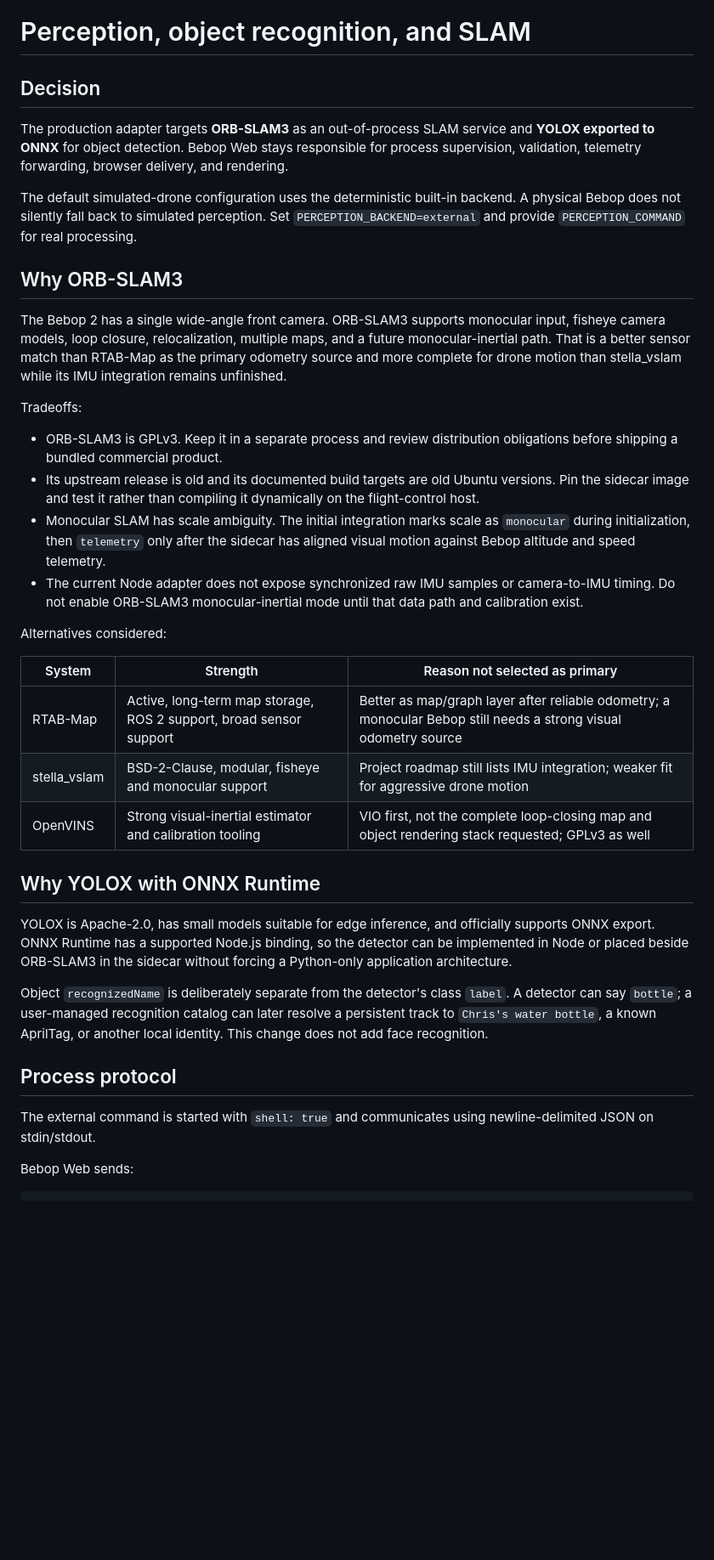
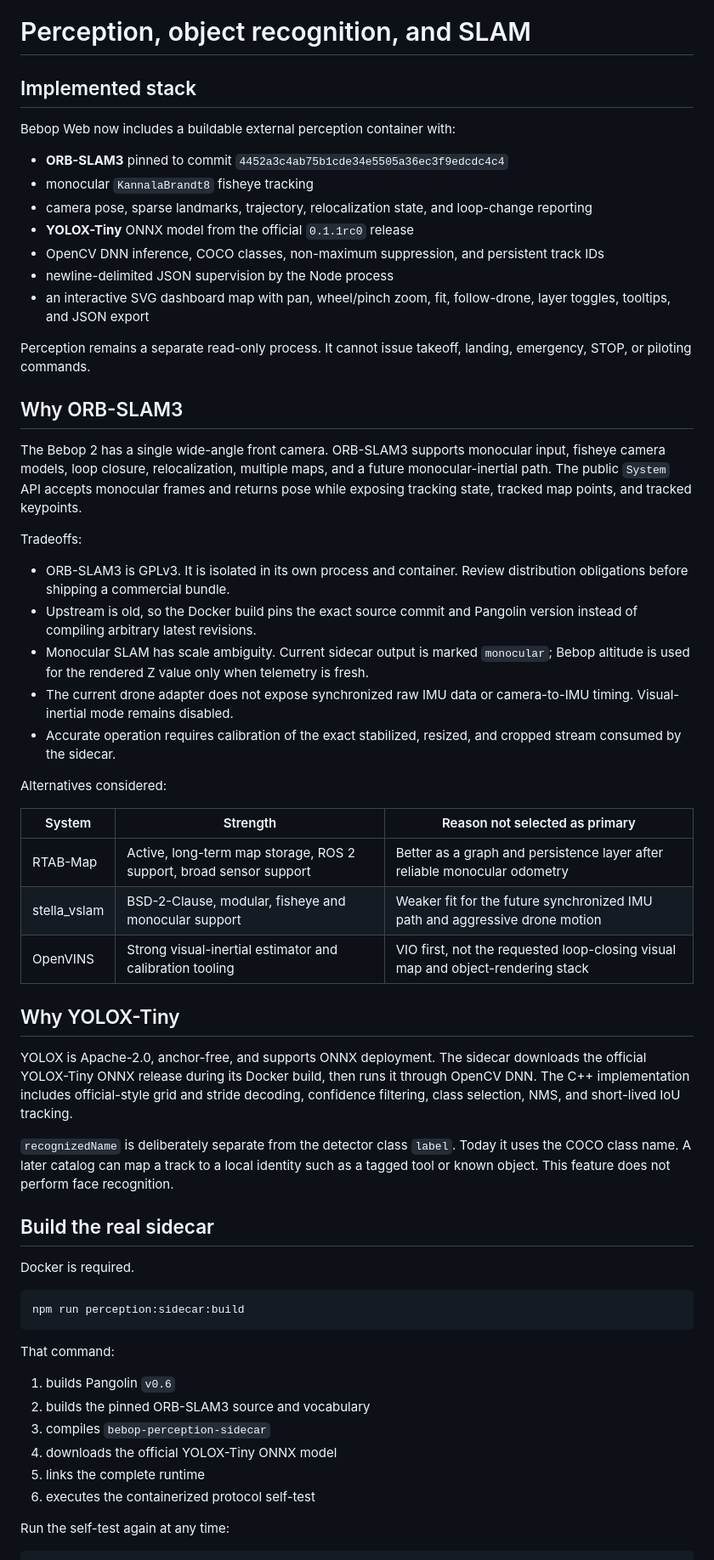
Before and after one commit to guy16510/Bebop-web, a Markdown page: docs/perception.md, the part around one of its changes. Shown at 85% size. Drawn GitHub-style; blank space fills up the shorter version.

Commit message:
Document the built real perception stack

````diff
--- a/docs/perception.md
+++ b/docs/perception.md
@@ -1,38 +1,61 @@
 # Perception, object recognition, and SLAM
 
-## Decision
+## Implemented stack
 
-The production adapter targets **ORB-SLAM3** as an out-of-process SLAM service and **YOLOX exported to ONNX** for object detection. Bebop Web stays responsible for process supervision, validation, telemetry forwarding, browser delivery, and rendering.
+Bebop Web now includes a buildable external perception container with:
 
-The default simulated-drone configuration uses the deterministic built-in backend. A physical Bebop does not silently fall back to simulated perception. Set `PERCEPTION_BACKEND=external` and provide `PERCEPTION_COMMAND` for real processing.
+- **ORB-SLAM3** pinned to commit `4452a3c4ab75b1cde34e5505a36ec3f9edcdc4c4`
+- monocular `KannalaBrandt8` fisheye tracking
+- camera pose, sparse landmarks, trajectory, relocalization state, and loop-change reporting
+- **YOLOX-Tiny** ONNX model from the official `0.1.1rc0` release
+- OpenCV DNN inference, COCO classes, non-maximum suppression, and persistent track IDs
+- newline-delimited JSON supervision by the Node process
+- an interactive SVG dashboard map with pan, wheel/pinch zoom, fit, follow-drone, layer toggles, tooltips, and JSON export
+
+Perception remains a separate read-only process. It cannot issue takeoff, landing, emergency, STOP, or piloting commands.
 
 ## Why ORB-SLAM3
 
-The Bebop 2 has a single wide-angle front camera. ORB-SLAM3 supports monocular input, fisheye camera models, loop closure, relocalization, multiple maps, and a future monocular-inertial path. That is a better sensor match than RTAB-Map as the primary odometry source and more complete for drone motion than stella_vslam while its IMU integration remains unfinished.
+The Bebop 2 has a single wide-angle front camera. ORB-SLAM3 supports monocular input, fisheye camera models, loop closure, relocalization, multiple maps, and a future monocular-inertial path. The public `System` API accepts monocular frames and returns pose while exposing tracking state, tracked map points, and tracked keypoints.
 
 Tradeoffs:
 
-- ORB-SLAM3 is GPLv3. Keep it in a separate process and review distribution obligations before shipping a bundled commercial product.
-- Its upstream release is old and its documented build targets are old Ubuntu versions. Pin the sidecar image and test it rather than compiling it dynamically on the flight-control host.
-- Monocular SLAM has scale ambiguity. The initial integration marks scale as `monocular` during initialization, then `telemetry` only after the sidecar has aligned visual motion against Bebop altitude and speed telemetry.
-- The current Node adapter does not expose synchronized raw IMU samples or camera-to-IMU timing. Do not enable ORB-SLAM3 monocular-inertial mode until that data path and calibration exist.
+- ORB-SLAM3 is GPLv3. It is isolated in its own process and container. Review distribution obligations before shipping a commercial bundle.
+- Upstream is old, so the Docker build pins the exact source commit and Pangolin version instead of compiling arbitrary latest revisions.
+- Monocular SLAM has scale ambiguity. Current sidecar output is marked `monocular`; Bebop altitude is used for the rendered Z value only when telemetry is fresh.
+- The current drone adapter does not expose synchronized raw IMU data or camera-to-IMU timing. Visual-inertial mode remains disabled.
+- Accurate operation requires calibration of the exact stabilized, resized, and cropped stream consumed by the sidecar.
 
 Alternatives considered:
 
 | System | Strength | Reason not selected as primary |
 | --- | --- | --- |
-| RTAB-Map | Active, long-term map storage, ROS 2 support, broad sensor support | Better as map/graph layer after reliable odometry; a monocular Bebop still needs a strong visual odometry source |
-| stella_vslam | BSD-2-Clause, modular, fisheye and monocular support | Project roadmap still lists IMU integration; weaker fit for aggressive drone motion |
-| OpenVINS | Strong visual-inertial estimator and calibration tooling | VIO first, not the complete loop-closing map and object rendering stack requested; GPLv3 as well |
+| RTAB-Map | Active, long-term map storage, ROS 2 support, broad sensor support | Better as a graph and persistence layer after reliable monocular odometry |
+| stella_vslam | BSD-2-Clause, modular, fisheye and monocular support | Weaker fit for the future synchronized IMU path and aggressive drone motion |
+| OpenVINS | Strong visual-inertial estimator and calibration tooling | VIO first, not the requested loop-closing visual map and object-rendering stack |
 
-## Why YOLOX with ONNX Runtime
+## Why YOLOX-Tiny
 
-YOLOX is Apache-2.0, has small models suitable for edge inference, and officially supports ONNX export. ONNX Runtime has a supported Node.js binding, so the detector can be implemented in Node or placed beside ORB-SLAM3 in the sidecar without forcing a Python-only application architecture.
+YOLOX is Apache-2.0, anchor-free, and supports ONNX deployment. The sidecar downloads the official YOLOX-Tiny ONNX release during its Docker build, then runs it through OpenCV DNN. The C++ implementation includes official-style grid and stride decoding, confidence filtering, class selection, NMS, and short-lived IoU tracking.
 
-Object `recognizedName` is deliberately separate from the detector's class `label`. A detector can say `bottle`; a user-managed recognition catalog can later resolve a persistent track to `Chris's water bottle`, a known AprilTag, or another local identity. This change does not add face recognition.
+`recognizedName` is deliberately separate from the detector class `label`. Today it uses the COCO class name. A later catalog can map a track to a local identity such as a tagged tool or known object. This feature does not perform face recognition.
 
-## Process protocol
+## Build the real sidecar
 
-The external command is started with `shell: true` and communicates using newline-delimited JSON on stdin/stdout.
+Docker is required.
 
-Bebop Web sends:
+```bash
+npm run perception:sidecar:build
+```
+
+That command:
+
+1. builds Pangolin `v0.6`
+2. builds the pinned ORB-SLAM3 source and vocabulary
+3. compiles `bebop-perception-sidecar`
+4. downloads the official YOLOX-Tiny ONNX model
+5. links the complete runtime
+6. executes the containerized protocol self-test
+
+Run the self-test again at any time:
+
````
Also changed, not shown: other parts of docs/perception.md (+95 -33 lines).
